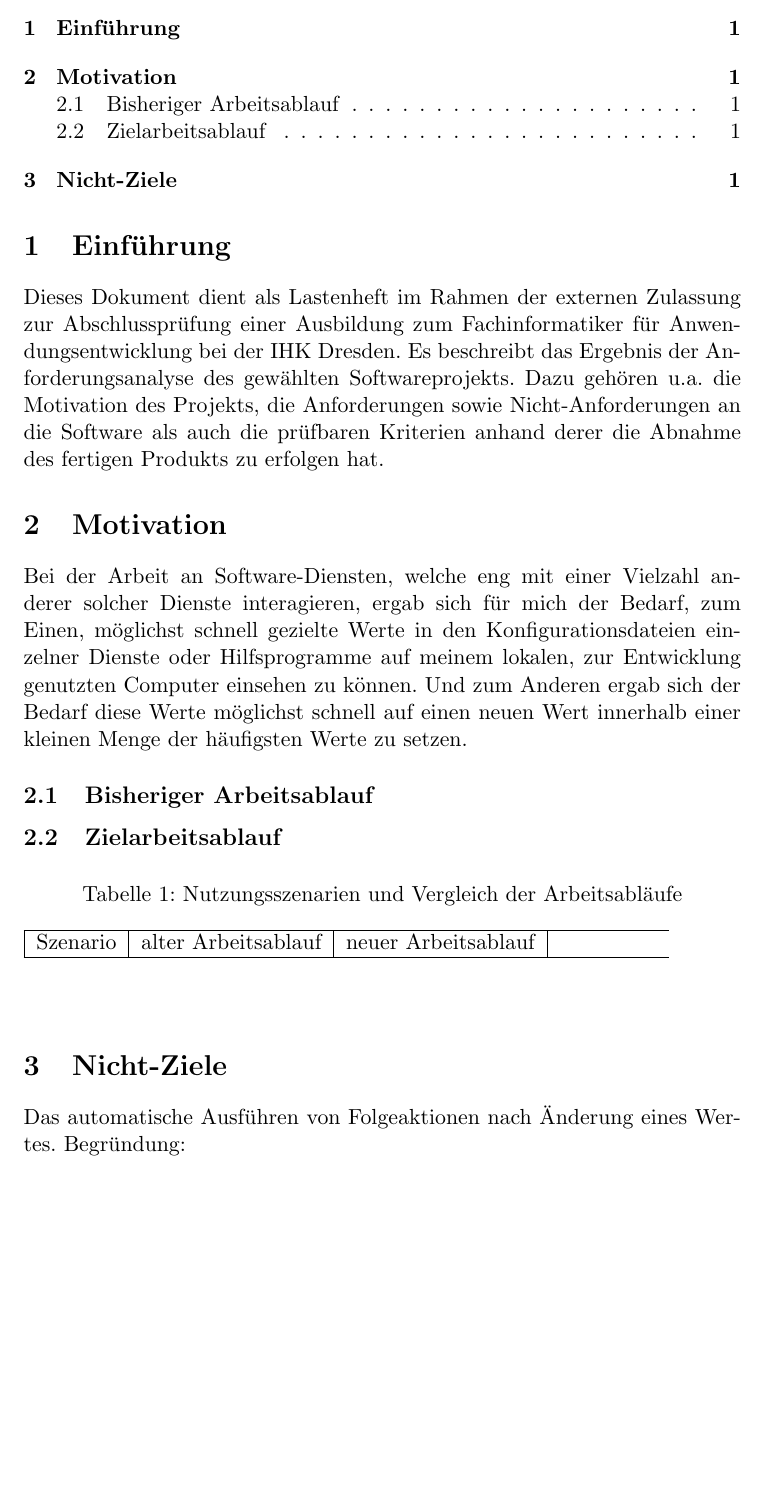
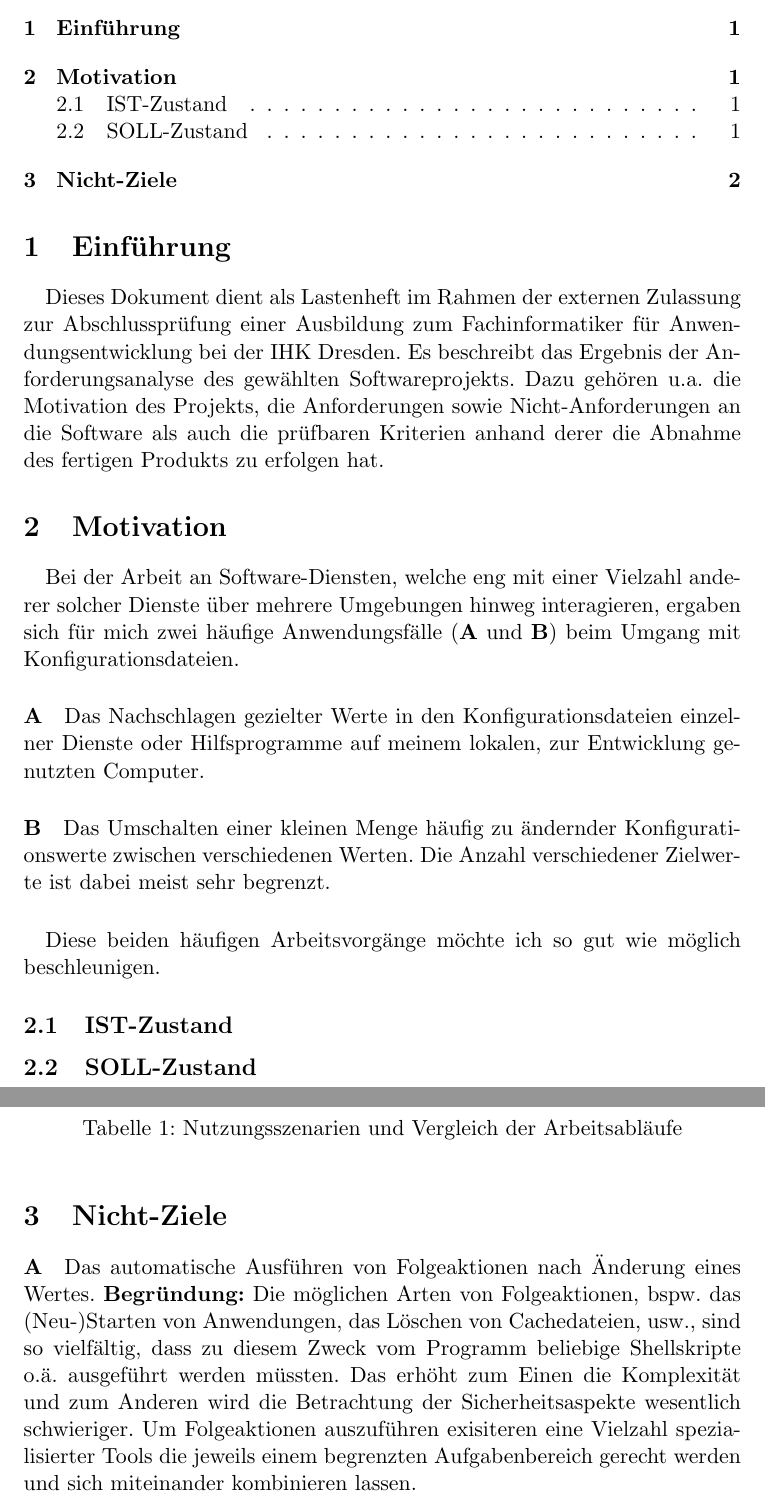
Before and after one commit to AndreiUlmeyda/terminal-config-manager, a LaTeX document (doc/lastenheft.tex): part of page 2 of 2 before the commit and two parts of pages 2 and 3 of 3 after it, the two joined at a grey line, cut so that both start at the same text, the shorter picture padded with empty space. Compiled offline with pdfLaTeX.

Commit message:
Continue Lastenheft, add TODOs

```diff
--- a/doc/lastenheft.tex
+++ b/doc/lastenheft.tex
@@ -20,27 +20,51 @@
 \tableofcontents
 
 \section{Einführung}
-Dieses Dokument dient als Lastenheft im Rahmen der externen Zulassung  zur Abschlussprüfung einer Ausbildung zum Fachinformatiker für Anwendungsentwicklung bei der IHK Dresden. Es beschreibt das Ergebnis der Anforderungsanalyse des gewählten Softwareprojekts. Dazu gehören u.a. die Motivation des Projekts, die Anforderungen sowie Nicht-Anforderungen an die Software als auch die prüfbaren Kriterien anhand derer die Abnahme des fertigen Produkts zu erfolgen hat.
+\paragraph{}
+Dieses Dokument dient als Lastenheft im Rahmen der externen Zulassung
+zur Abschlussprüfung einer Ausbildung zum Fachinformatiker für
+Anwendungsentwicklung bei der IHK Dresden. Es beschreibt das Ergebnis der
+Anforderungsanalyse des gewählten Softwareprojekts. Dazu gehören u.a. die
+Motivation des Projekts, die Anforderungen sowie Nicht-Anforderungen an
+die Software als auch die prüfbaren Kriterien anhand derer die Abnahme des
+fertigen Produkts zu erfolgen hat.
 
 \section{Motivation}
-Bei der Arbeit an Software-Diensten, welche eng mit einer Vielzahl anderer solcher Dienste interagieren, ergab sich für mich der Bedarf, zum Einen, möglichst schnell gezielte Werte in den Konfigurationsdateien einzelner Dienste oder Hilfsprogramme auf meinem lokalen, zur Entwicklung genutzten Computer einsehen zu können. Und zum Anderen ergab sich der Bedarf diese Werte möglichst schnell auf einen neuen Wert innerhalb einer kleinen Menge der häufigsten Werte zu setzen.
+\paragraph{}
+Bei der Arbeit an Software-Diensten, welche eng mit einer Vielzahl anderer
+solcher Dienste über mehrere Umgebungen hinweg interagieren, ergaben sich
+für mich zwei häufige Anwendungsfälle (\textbf{A} und \textbf{B}) beim Umgang mit
+Konfigurationsdateien.
+\paragraph{A}
+Das Nachschlagen gezielter Werte in den Konfigurationsdateien
+einzelner Dienste oder Hilfsprogramme auf meinem lokalen, zur Entwicklung
+genutzten Computer.
+\paragraph{B}
+Das Umschalten einer kleinen Menge häufig zu ändernder Konfigurationswerte
+zwischen verschiedenen Werten. Die Anzahl verschiedener Zielwerte ist dabei
+meist sehr begrenzt.
+\paragraph{}
+Diese beiden häufigen Arbeitsvorgänge möchte ich so gut wie möglich beschleunigen.
 
-\subsection{Bisheriger Arbeitsablauf}
-\subsection{Zielarbeitsablauf}
+\subsection{IST-Zustand}
+\subsection{SOLL-Zustand}
 
 \begin{center}
 	\begin{table}[h]
 		\caption{Nutzungsszenarien und Vergleich der Arbeitsabläufe}
-		\begin{tabularx}{0.9\textwidth}{|c|c|c|>{\raggedright\arraybackslash}X|}
-			\hline
-			Szenario & alter Arbeitsablauf & neuer Arbeitsablauf \\
-			\hline
-		\end{tabularx}
 	\end{table}
 \end{center}
 
 \section{Nicht-Ziele}
-Das automatische Ausführen von Folgeaktionen nach Änderung eines Wertes. Begründung:
+\paragraph{A}
+Das automatische Ausführen von Folgeaktionen nach Änderung eines Wertes. \textbf{Begründung:}
+Die möglichen Arten von Folgeaktionen, bspw. das (Neu-)Starten von Anwendungen,
+das Löschen von Cachedateien, usw., sind so vielfältig, dass zu diesem Zweck vom
+Programm beliebige Shellskripte o.ä. ausgeführt werden müssten. Das erhöht zum Einen
+die Komplexität und zum Anderen wird die Betrachtung der Sicherheitsaspekte
+wesentlich schwieriger. Um Folgeaktionen auszuführen exisiteren eine Vielzahl
+spezialisierter Tools die jeweils einem begrenzten Aufgabenbereich gerecht werden
+und sich miteinander kombinieren lassen.
 
 \end{document}
 
```
Also changed, not shown: 2 other files.
